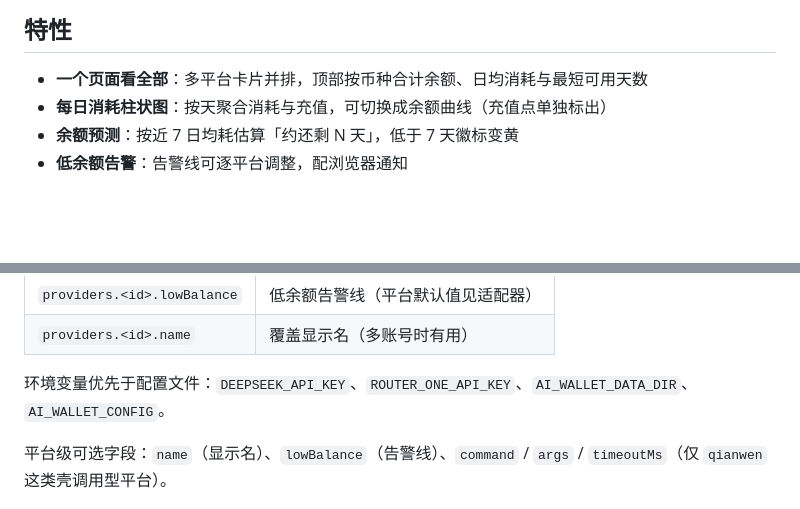
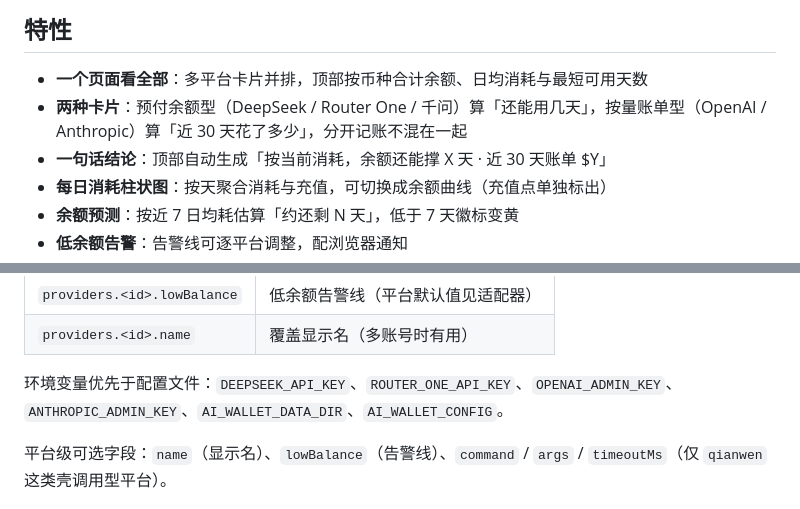
Before and after one commit to han5810xy-dotcom/ai-wallet-dashboard, a Markdown page: README.md, 2 parts joined by grey strips. Drawn GitHub-style; blank space fills up the shorter version.

```diff
--- a/README.md
+++ b/README.md
@@ -19,6 +19,8 @@
 ## 特性
 
 - **一个页面看全部**：多平台卡片并排，顶部按币种合计余额、日均消耗与最短可用天数
+- **两种卡片**：预付余额型（DeepSeek / Router One / 千问）算「还能用几天」，按量账单型（OpenAI / Anthropic）算「近 30 天花了多少」，分开记账不混在一起
+- **一句话结论**：顶部自动生成「按当前消耗，余额还能撑 X 天 · 近 30 天账单 $Y」
 - **每日消耗柱状图**：按天聚合消耗与充值，可切换成余额曲线（充值点单独标出）
 - **余额预测**：按近 7 日均耗估算「约还剩 N 天」，低于 7 天徽标变黄
 - **低余额告警**：告警线可逐平台调整，配浏览器通知
@@ -119,7 +137,7 @@ qianwen billing balance summary --format json        # 看板就是调这条
 | `providers.<id>.lowBalance` | 低余额告警线（平台默认值见适配器） |
 | `providers.<id>.name` | 覆盖显示名（多账号时有用） |
 
-环境变量优先于配置文件：`DEEPSEEK_API_KEY`、`ROUTER_ONE_API_KEY`、`AI_WALLET_DATA_DIR`、`AI_WALLET_CONFIG`。
+环境变量优先于配置文件：`DEEPSEEK_API_KEY`、`ROUTER_ONE_API_KEY`、`OPENAI_ADMIN_KEY`、`ANTHROPIC_ADMIN_KEY`、`AI_WALLET_DATA_DIR`、`AI_WALLET_CONFIG`。
 
 平台级可选字段：`name`（显示名）、`lowBalance`（告警线）、`command` / `args` / `timeoutMs`（仅 `qianwen` 这类壳调用型平台）。
 
```
Also changed, not shown: other parts of README.md (+20 -4 lines), CHANGELOG.md (+14 -0 lines), docs/preview.png, 13 other files.
